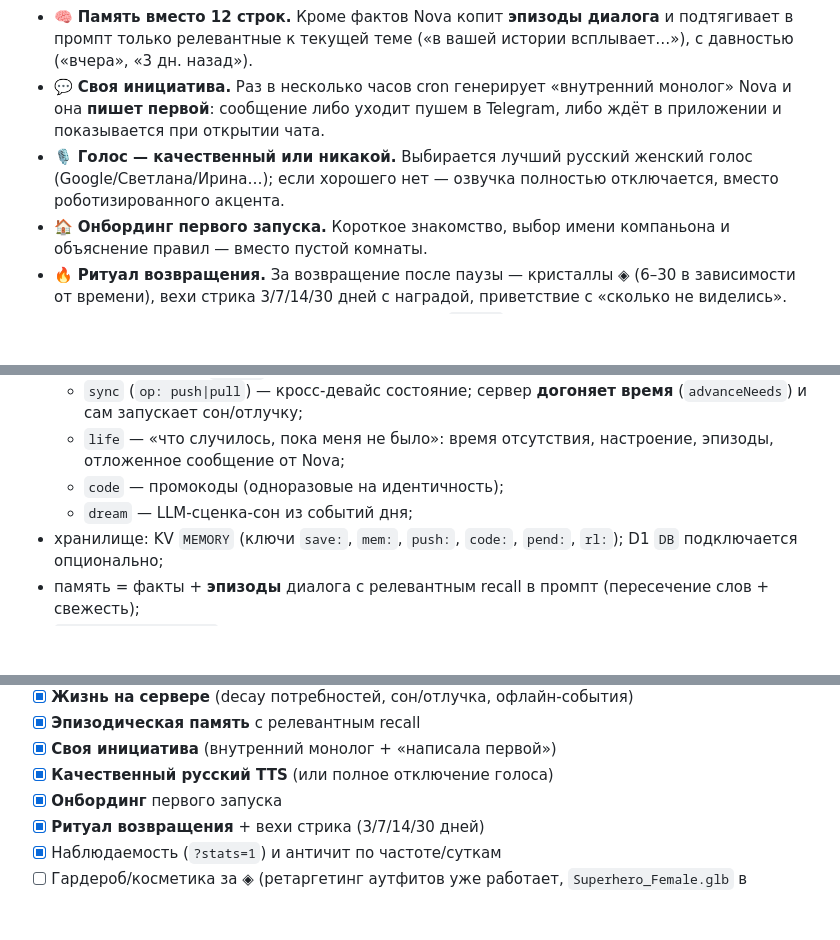
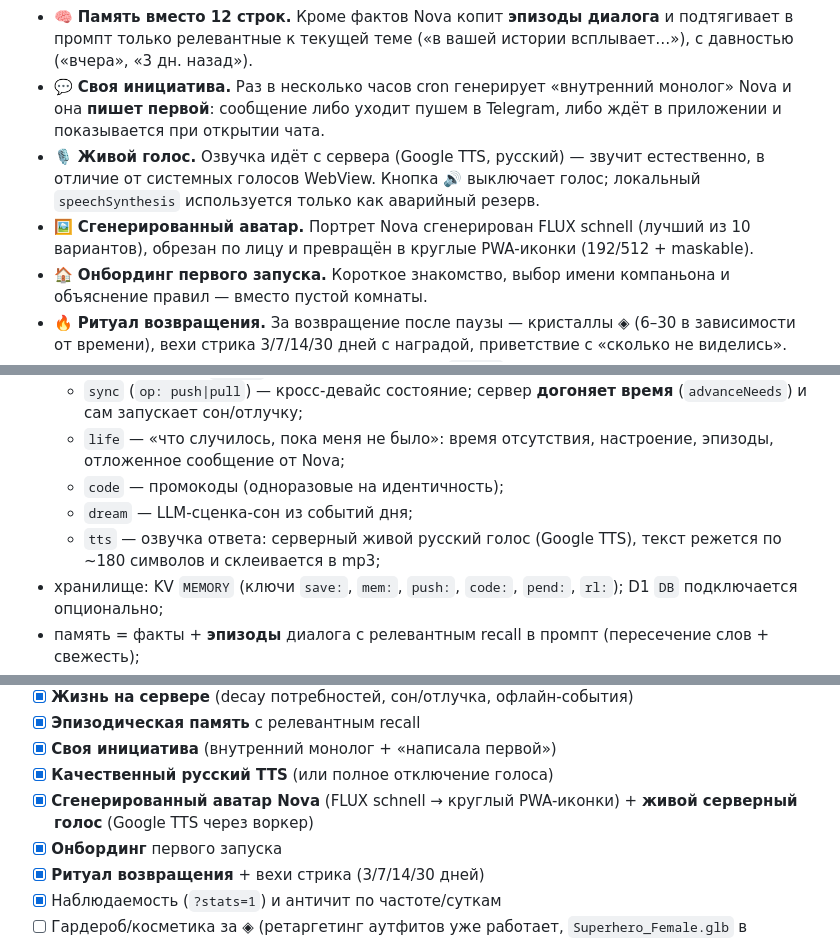
Before and after one commit to xstayis-hue/PxAxAi, a Markdown page: README.md, 3 parts joined by grey strips. Drawn GitHub-style; blank space fills up the shorter version.

Commit message:
docs: README под v0.5.1 (живой голос, сгенерированный аватар, action tts)

```diff
--- a/README.md
+++ b/README.md
@@ -14,7 +14,8 @@
 - 🫀 **Жизнь на сервере.** Потребности тикают в Cloudflare Worker по реальному времени, даже когда приложение закрыто: `sync`/`life` догоняют голод, жажду, усталость и туалет, сервер сам запускает сон (усталость ≥ 70%) и отлучку. Приложение теперь лишь отображает то, что сервер уже посчитал.
 - 🧠 **Память вместо 12 строк.** Кроме фактов Nova копит **эпизоды диалога** и подтягивает в промпт только релевантные к текущей теме («в вашей истории всплывает…»), с давностью («вчера», «3 дн. назад»).
 - 💬 **Своя инициатива.** Раз в несколько часов cron генерирует «внутренний монолог» Nova и она **пишет первой**: сообщение либо уходит пушем в Telegram, либо ждёт в приложении и показывается при открытии чата.
-- 🎙️ **Голос — качественный или никакой.** Выбирается лучший русский женский голос (Google/Светлана/Ирина…); если хорошего нет — озвучка полностью отключается, вместо роботизированного акцента.
+- 🎙️ **Живой голос.** Озвучка идёт с сервера (Google TTS, русский) — звучит естественно, в отличие от системных голосов WebView. Кнопка 🔊 выключает голос; локальный `speechSynthesis` используется только как аварийный резерв.
+- 🖼️ **Сгенерированный аватар.** Портрет Nova сгенерирован FLUX schnell (лучший из 10 вариантов), обрезан по лицу и превращён в круглые PWA-иконки (192/512 + maskable).
 - 🏠 **Онбординг первого запуска.** Короткое знакомство, выбор имени компаньона и объяснение правил — вместо пустой комнаты.
 - 🔥 **Ритуал возвращения.** За возвращение после паузы — кристаллы ◈ (6–30 в зависимости от времени), вехи стрика 3/7/14/30 дней с наградой, приветствие с «сколько не виделись».
 - ☁️ **Облако работает всегда.** Хранилище — KV (`MEMORY`), D1 подключается опционально для строгой атомарности. `sync`/`life`/промокоды не ломаются без D1.
@@ -84,6 +85,7 @@ HISTORY_MAX / CONTEXT_LEN,                         // память диалог
   - `life` — «что случилось, пока меня не было»: время отсутствия, настроение, эпизоды, отложенное сообщение от Nova;
   - `code` — промокоды (одноразовые на идентичность);
   - `dream` — LLM-сценка-сон из событий дня;
+  - `tts` — озвучка ответа: серверный живой русский голос (Google TTS), текст режется по ~180 символов и склеивается в mp3;
 - хранилище: KV `MEMORY` (ключи `save:`, `mem:`, `push:`, `code:`, `pend:`, `rl:`); D1 `DB` подключается опционально;
 - память = факты + **эпизоды** диалога с релевантным recall в промпт (пересечение слов + свежесть);
 - `X-Telegram-Init-Data` проверяется по HMAC-SHA256 (constant-time, свежесть ≤ 24ч); неподписанный `id` **никогда** не становится ключом — такие запросы идут в отдельный ip-бакет;
@@ -134,6 +136,7 @@ node worker/test/worker.test.mjs   # 28 проверок: безопасност
 - [x] **Эпизодическая память** с релевантным recall
 - [x] **Своя инициатива** (внутренний монолог + «написала первой»)
 - [x] **Качественный русский TTS** (или полное отключение голоса)
+- [x] **Сгенерированный аватар Nova** (FLUX schnell → круглый PWA-иконки) + **живой серверный голос** (Google TTS через воркер)
 - [x] **Онбординг** первого запуска
 - [x] **Ритуал возвращения** + вехи стрика (3/7/14/30 дней)
 - [x] Наблюдаемость (`?stats=1`) и античит по частоте/суткам
```
